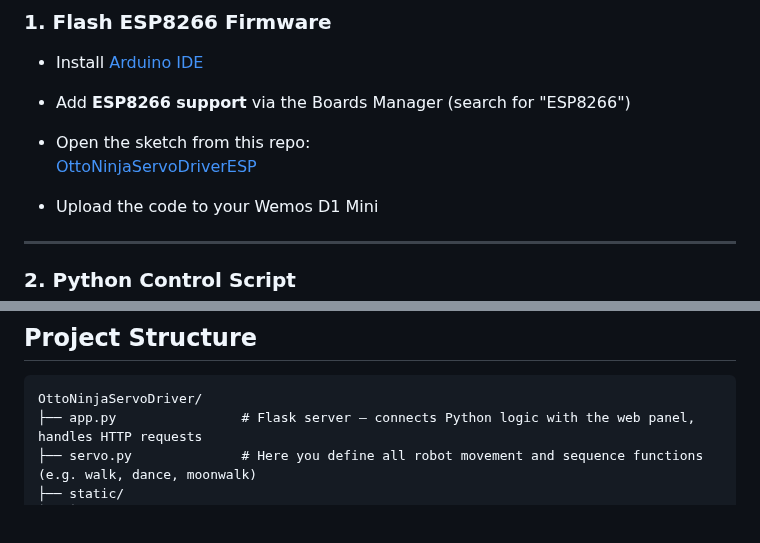
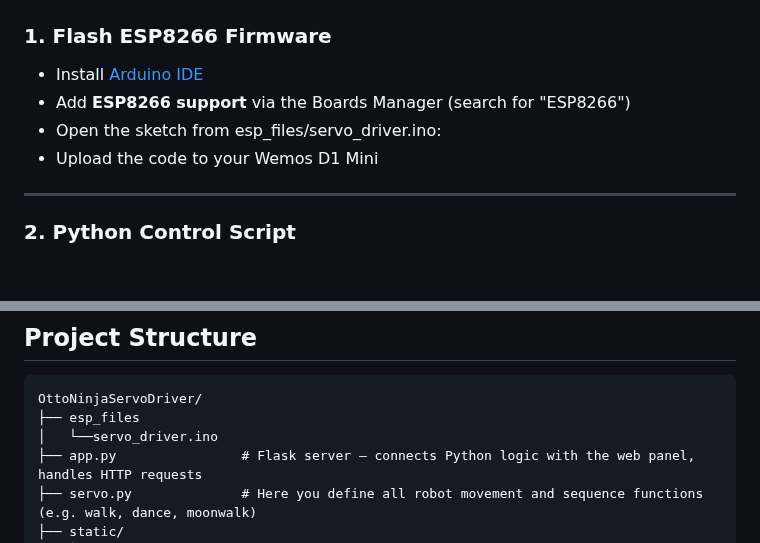
Before and after one commit to boryspimpek/OttoNinjaServoDriver, a Markdown page: README.md, 2 parts joined by grey strips. Drawn GitHub-style; blank space fills up the shorter version.

Commit message:
added firmware for esp8266

````diff
--- a/README.md
+++ b/README.md
@@ -74,9 +74,7 @@ You can watch the full step-by-step setup and live demo here:
 
 - Install [Arduino IDE](https://www.arduino.cc/en/software)
 - Add **ESP8266 support** via the Boards Manager (search for "ESP8266")
-- Open the sketch from this repo:
-  [OttoNinjaServoDriverESP](https://github.com/boryspimpek/OttoNinjaServoDriverESP)
-
+- Open the sketch from esp_files/servo_driver.ino:
 - Upload the code to your Wemos D1 Mini
 ---
 
@@ -147,6 +145,8 @@ You can also run the Python control script on your Android phone using [Termux](
 
 ```
 OttoNinjaServoDriver/
+├── esp_files
+│   └──servo_driver.ino
 ├── app.py                # Flask server – connects Python logic with the web panel, handles HTTP requests
 ├── servo.py              # Here you define all robot movement and sequence functions (e.g. walk, dance, moonwalk)
 ├── static/
````
